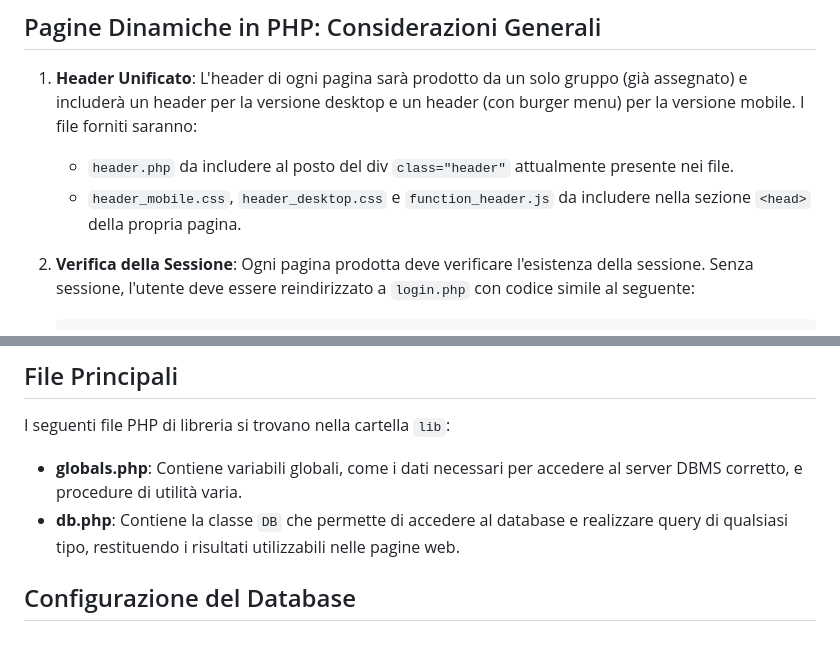
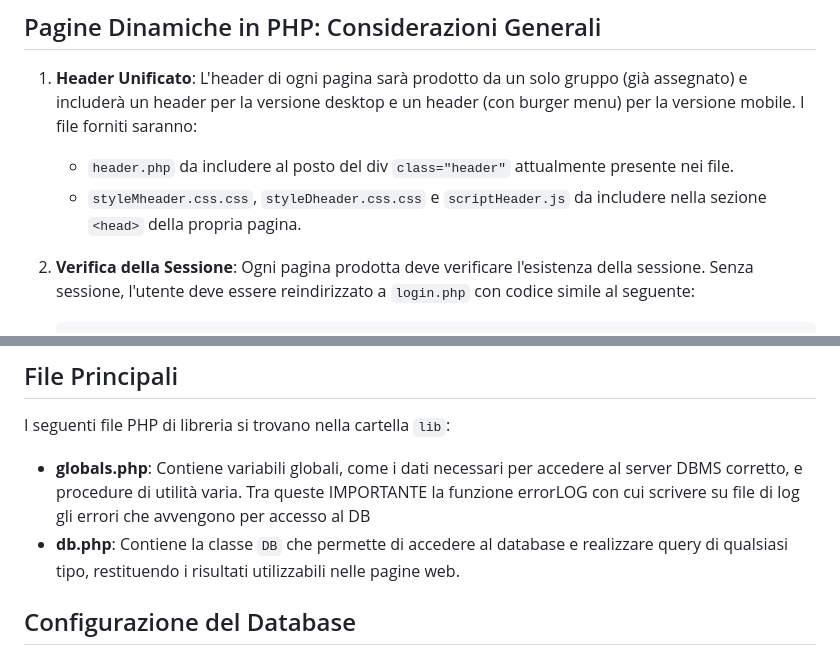
Before and after one commit to claudiaprt/ProntoEmergenza, a Markdown page: README.md, 2 parts joined by grey strips. Drawn GitHub-style.

Commit message:
Update README.md
aggiunta indicazioni su nuova funzione errorLOG

```diff
--- a/README.md
+++ b/README.md
@@ -24,7 +24,7 @@ Questo repository contiene il codice sorgente del progetto "Pronto Emergenza". D
 1. **Header Unificato**: L'header di ogni pagina sarà prodotto da un solo gruppo (già assegnato) e includerà un header per la versione desktop e un header (con burger menu) per la versione mobile. I file forniti saranno:
 
    - `header.php` da includere al posto del div `class="header"` attualmente presente nei file.
-   - `header_mobile.css`, `header_desktop.css` e `function_header.js` da includere nella sezione `<head>` della propria pagina.
+   - `styleMheader.css.css`, `styleDheader.css.css` e `scriptHeader.js` da includere nella sezione `<head>` della propria pagina.
 
 2. **Verifica della Sessione**: Ogni pagina prodotta deve verificare l'esistenza della sessione. Senza sessione, l'utente deve essere reindirizzato a `login.php` con codice simile al seguente:
 
@@ -45,8 +45,9 @@ Questo repository contiene il codice sorgente del progetto "Pronto Emergenza". D
 
 I seguenti file PHP di libreria si trovano nella cartella `lib`:
 
-- **globals.php**: Contiene variabili globali, come i dati necessari per accedere al server DBMS corretto, e procedure di utilità varia.
+- **globals.php**: Contiene variabili globali, come i dati necessari per accedere al server DBMS corretto, e procedure di utilità varia. Tra queste IMPORTANTE la funzione errorLOG con cui scrivere su file di log gli errori che avvengono per accesso al DB
 - **db.php**: Contiene la classe `DB` che permette di accedere al database e realizzare query di qualsiasi tipo, restituendo i risultati utilizzabili nelle pagine web.
+
 
 ## Configurazione del Database
 
```
